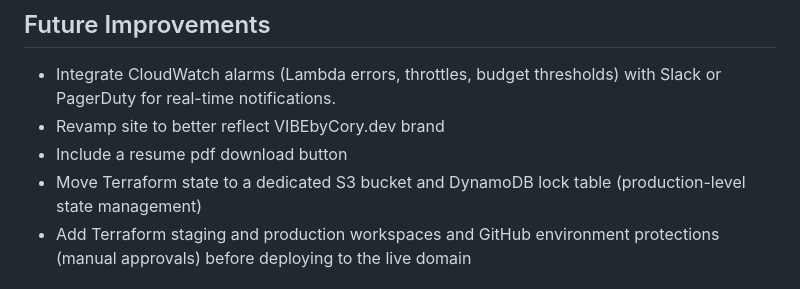
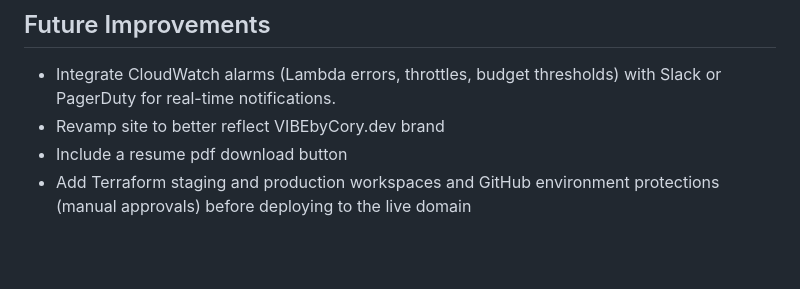
Before and after one commit to cmorgan3324/cloud-resume-challenge, a Markdown page: README.md, the part around the change. Drawn GitHub-style; blank space fills up the shorter version.

```diff
--- a/README.md
+++ b/README.md
@@ -127,7 +127,6 @@ This repository demonstrates my attempt migrating a simple, on-premises “legac
  - Integrate CloudWatch alarms (Lambda errors, throttles, budget thresholds) with Slack or PagerDuty for real-time notifications.
  - Revamp site to better reflect VIBEbyCory.dev brand
  - Include a resume pdf download button
- - Move Terraform state to a dedicated S3 bucket and DynamoDB lock table (production-level state management)
  - Add Terraform staging and production workspaces and GitHub environment protections (manual approvals) before deploying to the live domain
 
 
```
